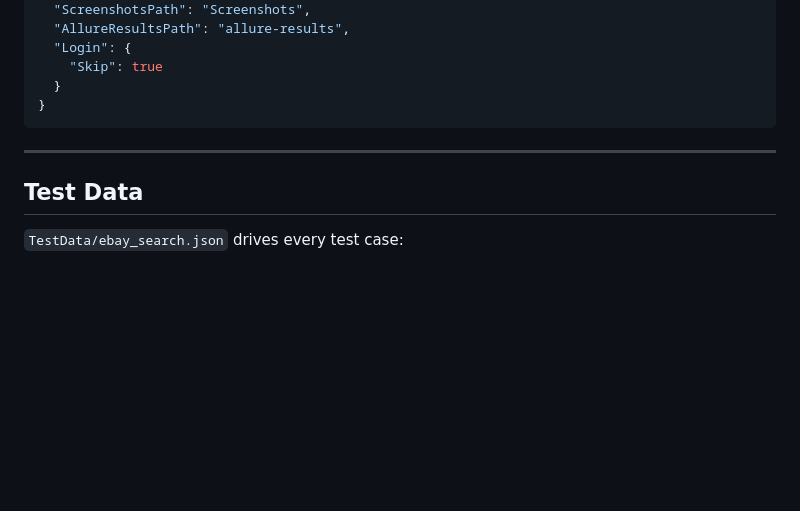
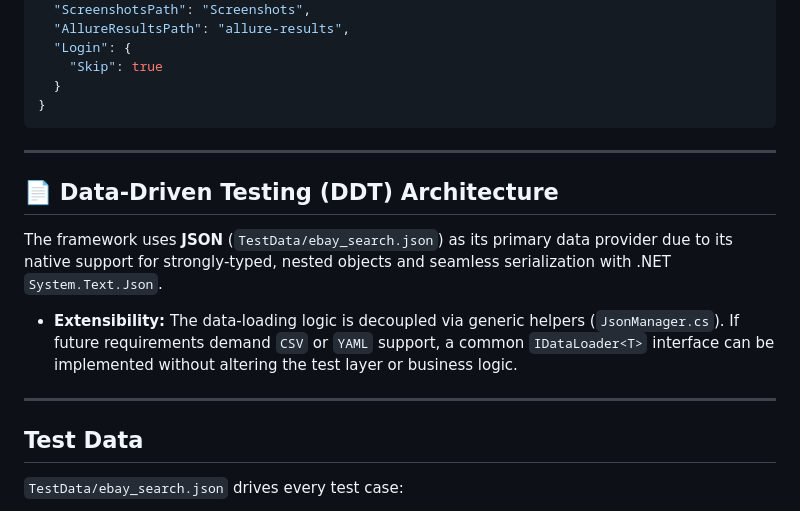
Before and after one commit to yeuditspiner/EbayPlaywrightAutomation, a Markdown page: README.md, the part around the change. GitHub-like rendering; blank space fills up the shorter version.

Commit message:
README: add DDT Architecture section

```diff
--- a/README.md
+++ b/README.md
@@ -180,6 +180,14 @@ Edit `appsettings.json` to change runtime behaviour:
 
 ---
 
+## 📄 Data-Driven Testing (DDT) Architecture
+
+The framework uses **JSON** (`TestData/ebay_search.json`) as its primary data provider due to its native support for strongly-typed, nested objects and seamless serialization with .NET `System.Text.Json`.
+
+- **Extensibility:** The data-loading logic is decoupled via generic helpers (`JsonManager.cs`). If future requirements demand `CSV` or `YAML` support, a common `IDataLoader<T>` interface can be implemented without altering the test layer or business logic.
+
+---
+
 ## Test Data
 
 `TestData/ebay_search.json` drives every test case:
```
